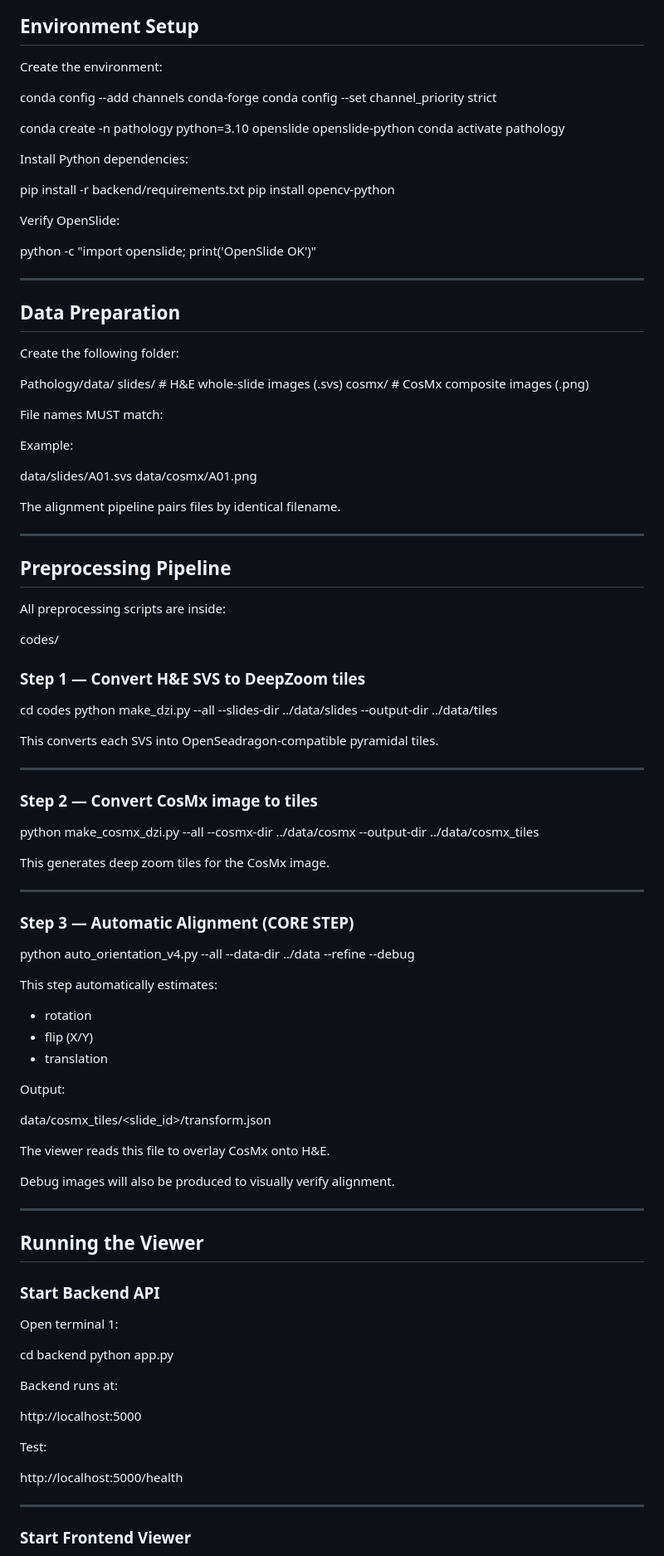
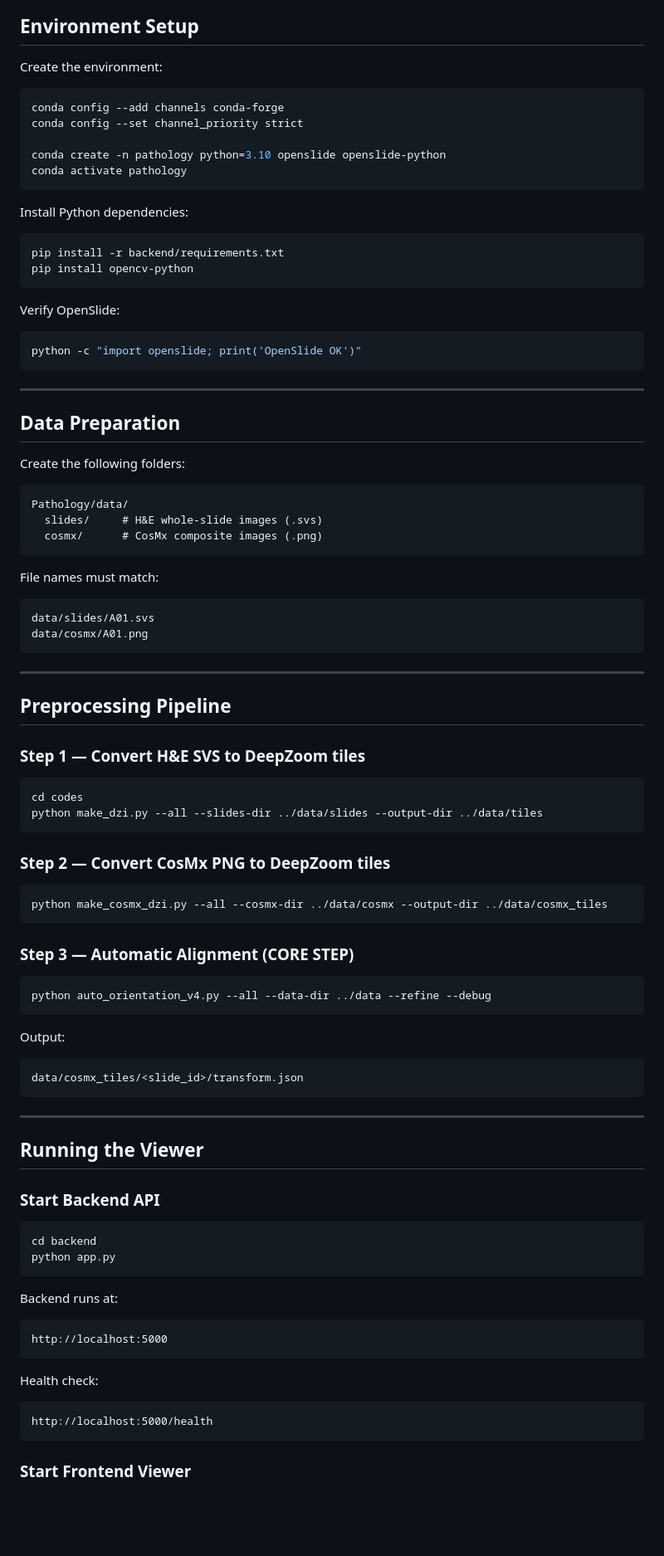
Before and after one commit to zxzxk0/Pathology, a Markdown page: README.md, the part around one of its changes. Shown at 83% size. Rendered like a GitHub page; blank space fills up the shorter version.

````diff
--- a/README.md
+++ b/README.md
@@ -51,91 +45,74 @@ Required:
 
 Create the environment:
 
+```bash
 conda config --add channels conda-forge
 conda config --set channel_priority strict
 
 conda create -n pathology python=3.10 openslide openslide-python
 conda activate pathology
-
+```
 
 Install Python dependencies:
 
+```bash
 pip install -r backend/requirements.txt
 pip install opencv-python
-
+```
 
 Verify OpenSlide:
 
+```bash
 python -c "import openslide; print('OpenSlide OK')"
-
+```
 
 ---
 
 ## Data Preparation
 
-Create the following folder:
+Create the following folders:
 
+```text
 Pathology/data/
-slides/ # H&E whole-slide images (.svs)
-cosmx/ # CosMx composite images (.png)
+  slides/     # H&E whole-slide images (.svs)
+  cosmx/      # CosMx composite images (.png)
+```
 
+File names must match:
 
-File names MUST match:
-
-Example:
-
+```text
 data/slides/A01.svs
 data/cosmx/A01.png
-
-
-The alignment pipeline pairs files by identical filename.
+```
 
 ---
 
 ## Preprocessing Pipeline
 
-All preprocessing scripts are inside:
-
-codes/
-
-
 ### Step 1 — Convert H&E SVS to DeepZoom tiles
 
+```bash
 cd codes
 python make_dzi.py --all --slides-dir ../data/slides --output-dir ../data/tiles
+```
 
+### Step 2 — Convert CosMx PNG to DeepZoom tiles
 
-This converts each SVS into OpenSeadragon-compatible pyramidal tiles.
-
----
-
-### Step 2 — Convert CosMx image to tiles
-
+```bash
 python make_cosmx_dzi.py --all --cosmx-dir ../data/cosmx --output-dir ../data/cosmx_tiles
-
-
-This generates deep zoom tiles for the CosMx image.
-
----
+```
 
 ### Step 3 — Automatic Alignment (CORE STEP)
 
+```bash
 python auto_orientation_v4.py --all --data-dir ../data --refine --debug
-
-
-This step automatically estimates:
-- rotation
-- flip (X/Y)
-- translation
+```
 
 Output:
 
+```text
 data/cosmx_tiles/<slide_id>/transform.json
-
-
-The viewer reads this file to overlay CosMx onto H&E.
-
-Debug images will also be produced to visually verify alignment.
+```
 
 ---
 
@@ -143,23 +120,20 @@ Debug images will also be produced to visually verify alignment.
 
 ### Start Backend API
 
-Open terminal 1:
-
+```bash
 cd backend
 python app.py
-
+```
 
 Backend runs at:
+```
+http://localhost:5000
+```
 
-http://localhost:5000
-
-
-Test:
-
+Health check:
+```
 http://localhost:5000/health
-
-
----
+```
 
 ### Start Frontend Viewer
 
````
Also changed, not shown: other parts of README.md (+27 -36 lines).
